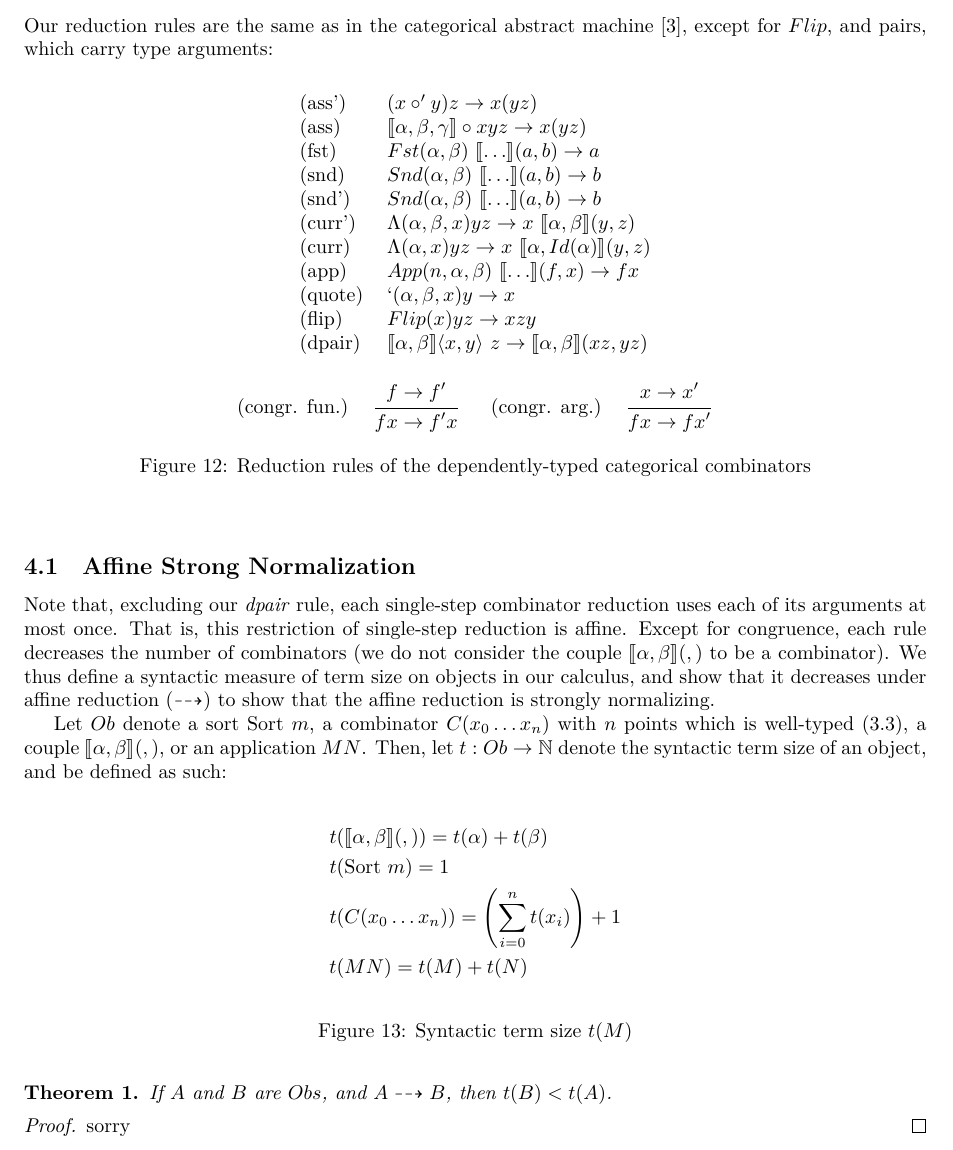
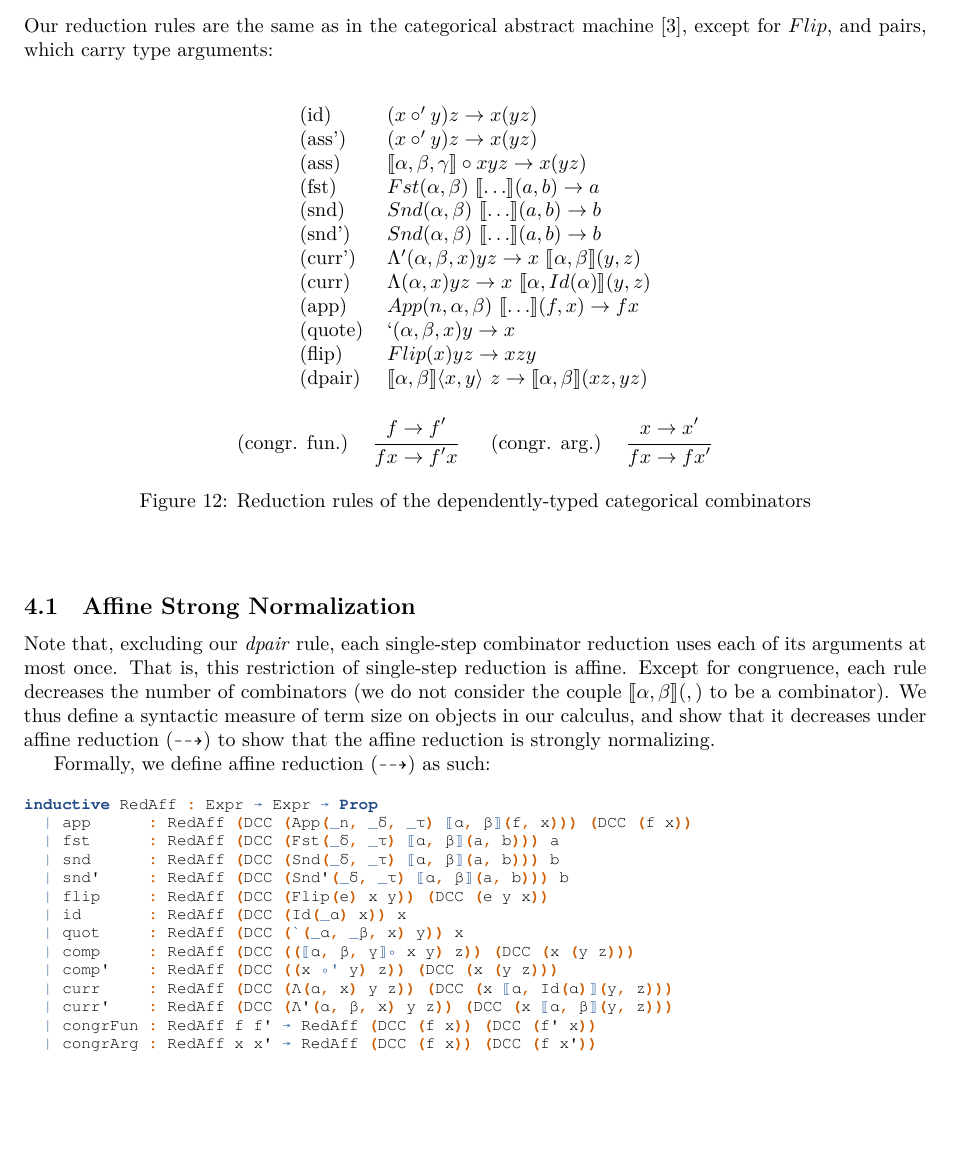
Before and after one commit to lexzaiello/DCC, a LaTeX paper (papers/paper.tex): part of page 6 of 7, cut so that both start at the same text, the shorter picture padded with empty space. Compiled offline with XeLaTeX.

Commit message:
simplify size measure

```diff
--- a/papers/paper.tex
+++ b/papers/paper.tex
@@ -9,6 +9,13 @@
 \usepackage{graphicx}
 \usepackage{amsmath}
 \usepackage{amsfonts}
+\usepackage{fontspec}
+\setmonofont{FreeMono}
+\usepackage{minted}
+\newmintinline[lean]{lean4}{bgcolor=white}
+\newminted[leancode]{lean4}{fontsize=\footnotesize}
+\usemintedstyle{tango}
+
 \usepackage{amsthm}
 \usepackage{authblk}
 \usepackage{biblatex}
@@ -386,12 +393,13 @@ Our reduction rules are the same as in the categorical abstract machine \autocit
 \begin{figure}[h!]\label{red_untyped_cat}
 \centering
 \begin{tabular}{l l}
+  (id) & \((x \circ' y) z \rightarrow x(y z)\) \\
   (ass') & \((x \circ' y) z \rightarrow x(y z)\) \\
   (ass) & \(\llbracket \alpha, \beta, \gamma \rrbracket \circ x y z \rightarrow x(y z)\) \\
   (fst) & \(Fst(\alpha, \beta)\ \llbracket \ldots \rrbracket (a, b) \rightarrow a\) \\
   (snd) & \(Snd(\alpha, \beta)\ \llbracket \ldots \rrbracket (a, b) \rightarrow b\) \\
   (snd') & \(Snd(\alpha, \beta)\ \llbracket \ldots \rrbracket (a, b) \rightarrow b\) \\
-  (curr') & \(\Lambda(\alpha, \beta, x) y z \rightarrow x\ \llbracket \alpha, \beta \rrbracket(y, z)\) \\
+  (curr') & \(\Lambda'(\alpha, \beta, x) y z \rightarrow x\ \llbracket \alpha, \beta \rrbracket(y, z)\) \\
   (curr) & \(\Lambda(\alpha, x) y z \rightarrow x\ \llbracket \alpha, Id(\alpha) \rrbracket(y, z)\) \\
   (app) & \(App(n, \alpha, \beta)\ \llbracket \ldots \rrbracket (f, x) \rightarrow f x\) \\
   (quote) & \(`(\alpha, \beta, x) y \rightarrow x\) \\
@@ -422,25 +430,24 @@ Our reduction rules are the same as in the categorical abstract machine \autocit
 
 Note that, excluding our \textit{dpair} rule, each single-step combinator reduction uses each of its arguments at most once. That is, this restriction of single-step reduction is affine. Except for congruence, each rule decreases the number of combinators (we  do not consider the couple \(\llbracket \alpha, \beta \rrbracket (,)\) to be a combinator). We thus define a syntactic measure of term size on objects in our calculus, and show that it decreases under affine reduction (\(\dashrightarrow\)) to show that the affine reduction is strongly normalizing.
 
-Let \(Ob\) denote a sort \(\sort{m}\), a combinator \(C(x_0 \ldots x_n)\) with \(n\) points which is well-typed \eqref{infer_rules}, a couple \(\llbracket \alpha, \beta \rrbracket (,)\), or an application \(M N\). Then, let \(t : Ob \rightarrow \mathbb{N}\) denote the syntactic term size of an object, and be defined as such:
+Formally, we define affine reduction (\(\dashrightarrow\)) as such:
 
-\begin{figure}[h!]
-\begin{align*}
-  &t(\llbracket \alpha, \beta \rrbracket (,)) = t(\alpha) + t(\beta)\\
-  &t(\sort{m}) = 1\\
-  &t(C(x_0 \ldots x_n)) = \left(\sum_{i = 0}^{n} t(x_i)\right) + 1\\
-  &t(M N) = t(M) + t(N)
-\end{align*}
-\caption{Syntactic term size \(t(M)\)}
-\end{figure}
-
-\begin{theorem}
-  If \(A\) and \(B\) are \(Obs\), and \(A \dashrightarrow B\), then \(t(B) < t(A)\).
-\end{theorem}
-
-\begin{proof}
-  sorry
-\end{proof}
+\begin{leancode}
+inductive RedAff : Expr → Expr → Prop
+  | app      : RedAff (DCC (App(_n, _δ, _τ) ⟦α, β⟧(f, x))) (DCC (f x))
+  | fst      : RedAff (DCC (Fst(_δ, _τ) ⟦α, β⟧(a, b))) a
+  | snd      : RedAff (DCC (Snd(_δ, _τ) ⟦α, β⟧(a, b))) b
+  | snd'     : RedAff (DCC (Snd'(_δ, _τ) ⟦α, β⟧(a, b))) b
+  | flip     : RedAff (DCC (Flip(e) x y)) (DCC (e y x))
+  | id       : RedAff (DCC (Id(_α) x)) x
+  | quot     : RedAff (DCC (`(_α, _β, x) y)) x
+  | comp     : RedAff (DCC ((⟦α, β, γ⟧∘ x y) z)) (DCC (x (y z)))
+  | comp'    : RedAff (DCC ((x ∘' y) z)) (DCC (x (y z)))
+  | curr     : RedAff (DCC (Λ(α, x) y z)) (DCC (x ⟦α, Id(α)⟧(y, z)))
+  | curr'    : RedAff (DCC (Λ'(α, β, x) y z)) (DCC (x ⟦α, β⟧(y, z)))
+  | congrFun : RedAff f f' → RedAff (DCC (f x)) (DCC (f' x))
+  | congrArg : RedAff x x' → RedAff (DCC (f x)) (DCC (f x'))
+\end{leancode}
 
 \printbibliography
 
```
Also changed, not shown: papers/paper.tex (4 more changed lines), 2 other files.
